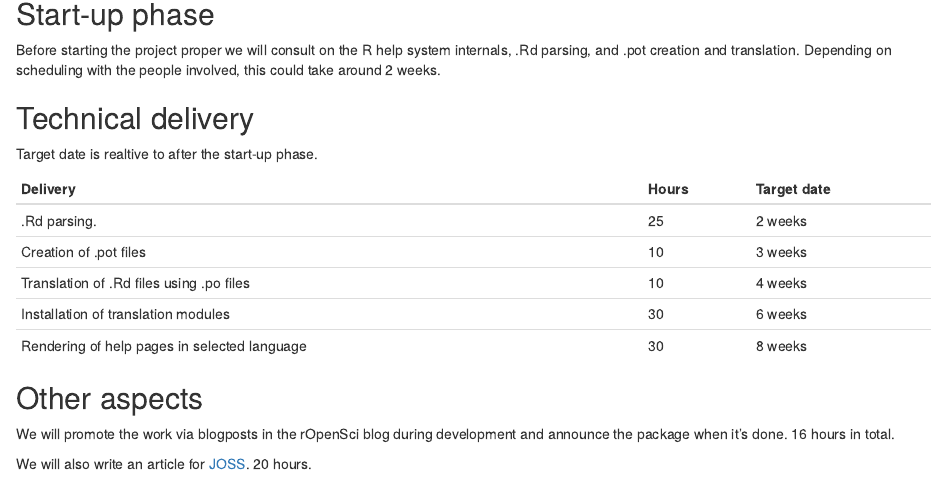
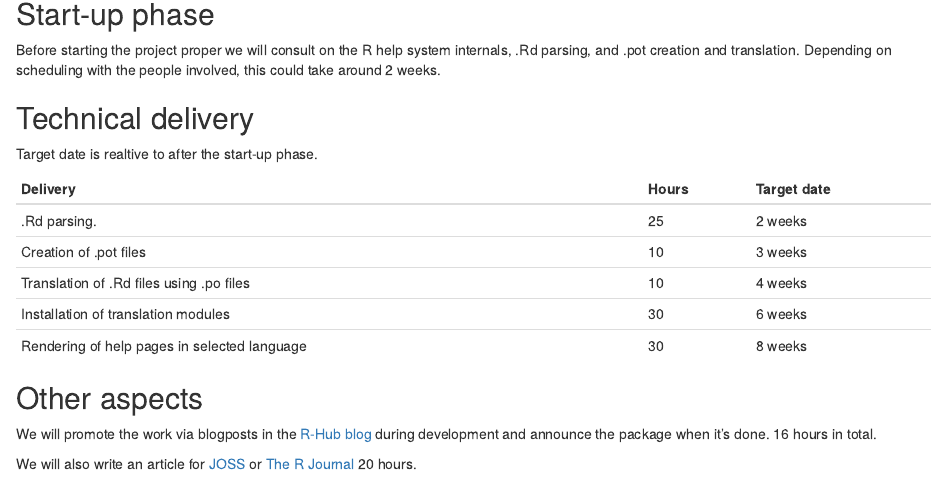
Before and after one commit to eliocamp/rhelpi18n-grant-proposal, an R Markdown document (proposal/30-timeline.Rmd): the page in a window 1100 px wide, from 80 px down. Rendered offline with R 4.5, knitr and Pandoc, with nearby package versions.

Commit message:
Adds r-hub blog and R Journal
#6

````diff
--- a/proposal/30-timeline.Rmd
+++ b/proposal/30-timeline.Rmd
@@ -46,8 +46,7 @@ Covering non-technical activities like on-going publicity, paper preparation, di
  - [ ] ISC meetings
 -->
 ```
-We will promote the work via blogposts in the rOpenSci blog during development and announce the package when it's done.
+We will promote the work via blogposts in the [R-Hub blog](https://blog.r-hub.io/) during development and announce the package when it's done.
 16 hours in total.
 
-We will also write an article for [JOSS](https://joss.theoj.org/).
-20 hours.
+We will also write an article for [JOSS](https://joss.theoj.org/) or [The R Journal](https://journal.r-project.org/) 20 hours.
````
Also changed, not shown: out/isc-proposal.html, out/isc-proposal.pdf.
